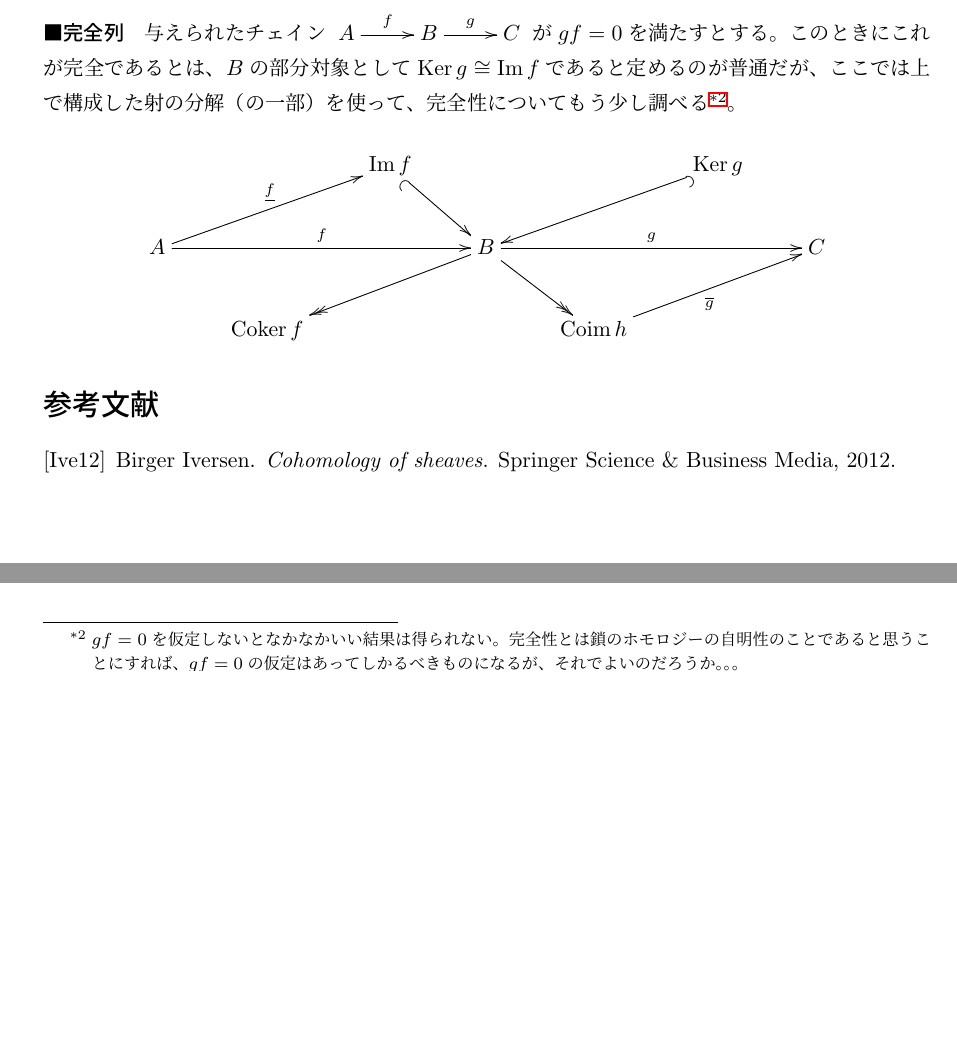
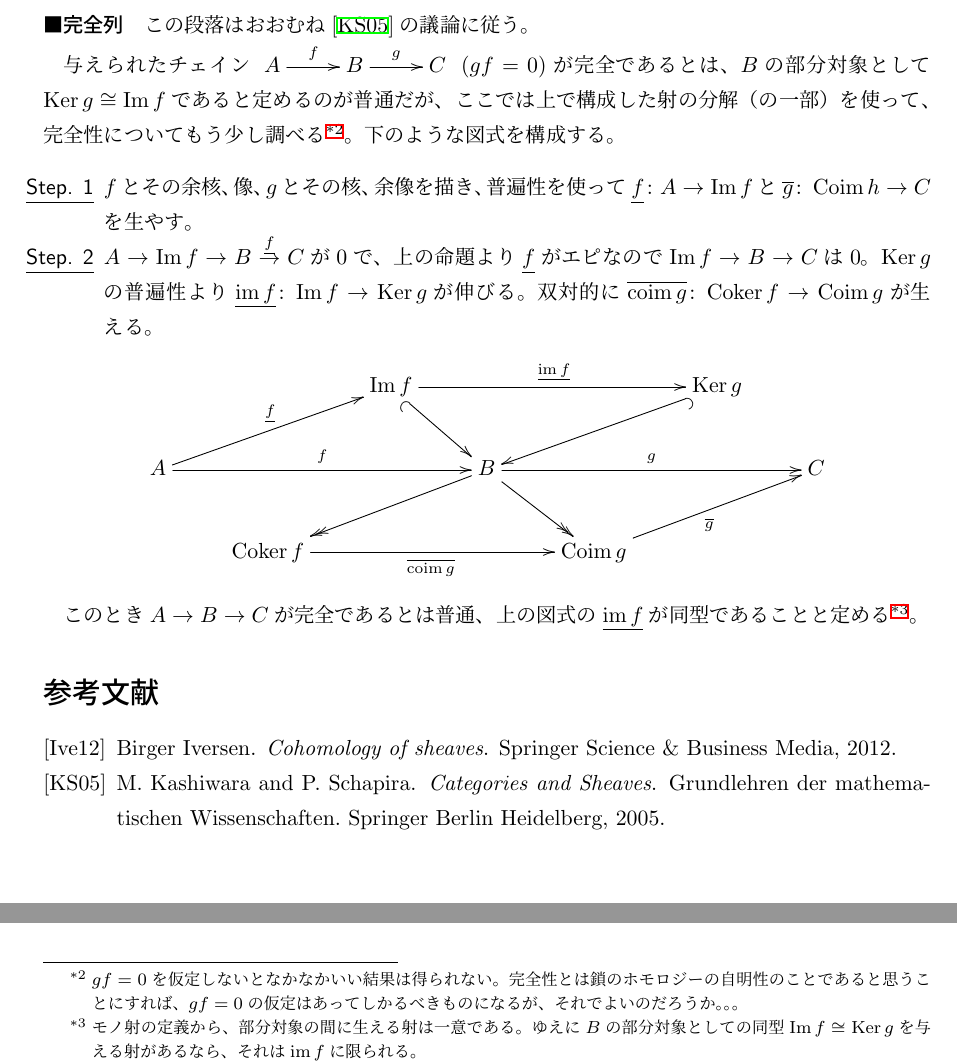
Before and after one commit to McMoscovium/ExactSequences, a LaTeX document (main.tex, which reads bib.bib): two parts of page 3 of 3, joined at a grey line, cut at the place of the change, the shorter picture padded with empty space. Compiled offline with pLaTeX and dvipdfmx.

Commit message:
完全列について少し書き進めた

```diff
--- a/bib.bib
+++ b/bib.bib
@@ -40,0 +46,5 @@
+  series    = {Grundlehren der mathematischen Wissenschaften},
+  url       = {https://books.google.co.jp/books?id=K-SjOw_2gXwC},
+  year      = {2005},
+  publisher = {Springer Berlin Heidelberg}
+}
--- a/main.tex
+++ b/main.tex
@@ -125,15 +125,23 @@ pdfkeywords={}%
   完全圏なので図式(\ref{diagram:coim_to_im})における$\ou{f}$は同型、特にモノかつエピである。$\coim f$と$\im f$はそれぞれエピ、モノなので、それらと$\ou{f}$の合成である$\underline{f}$と$\overline{f}$はそれぞれエピ、モノである。
 \end{proof}
 \paragraph{完全列}
-与えられたチェイン$\xymatrix{A\ar[r]^f&B\ar[r]^g&C}$が$gf=0$を満たすとする。このときにこれが完全であるとは、$B$の部分対象として$\Ker g\cong \Ima f$であると定めるのが普通だが、ここでは上で構成した射の分解（の一部）を使って、完全性についてもう少し調べる\footnote{$gf=0$を仮定しないとなかなかいい結果は得られない。完全性とは鎖のホモロジーの自明性のことであると思うことにすれば、$gf=0$の仮定はあってしかるべきものになるが、それでよいのだろうか。。。}。
+この段落はおおむね\cite{kashiwara2005categories}の議論に従う。
 
+与えられたチェイン$\xymatrix{A\ar[r]^f&B\ar[r]^g&C}\ (gf=0)$が完全であるとは、$B$の部分対象として$\Ker g\cong \Ima f$であると定めるのが普通だが、ここでは上で構成した射の分解（の一部）を使って、完全性についてもう少し調べる\footnote{$gf=0$を仮定しないとなかなかいい結果は得られない。完全性とは鎖のホモロジーの自明性のことであると思うことにすれば、$gf=0$の仮定はあってしかるべきものになるが、それでよいのだろうか。。。}。下のような図式を構成する。
+
+\begin{enumerate}[label=\underline{\textsf{Step. \arabic*}}]
+  \item $f$とその余核、像、$g$とその核、余像を描き、普遍性を使って$\underline{f}\colon A\to \Ima f$と$\overline{g}\colon \Coim h\to C$を生やす。
+  \item $A\to \Ima f\to B\stackrel{\underline{f}}{\to} C$が$0$で、上の命題より$\underline f$がエピなので$\Ima f\to B\to C$は$0$。$\Ker g$の普遍性より$\underline{\im f}\colon\Ima f\to \Ker g$が伸びる。双対的に$\overline{\coim g}\colon\Coker f\to \Coim g$が生える。
+\end{enumerate}
 \[
 \xymatrix{
-&&\Ima f\ar@{_(->}[rd]&&&\Ker g\ar@{^(->}[lld]&\\
+&&\Ima f\ar@{_(->}[rd]\ar[rrr]^{\underline{\im f}}&&&\Ker g\ar@{^(->}[lld]&\\
 A\ar[rrr]^{f}\ar[urr]^{\underline{f}}&&&B\ar[rrr]^{g}\ar@{->>}[lld]\ar@{->>}[rd]&&&C\\
-&\Coker f&&&\Coim h\ar[urr]_{\overline{g}}&&
+&\Coker f\ar[rrr]_{\overline{\coim g}}&&&\Coim g\ar[urr]_{\overline{g}}&&
 }
 \]
+
+このとき$A\to B\to C$が完全であるとは普通、上の図式の$\underline{\im f}$が同型であることと定める\footnote{モノ射の定義から、部分対象の間に生える射は一意である。ゆえに$B$の部分対象としての同型$\Ima f\cong \Ker g$を与える射があるなら、それは$\underline{\im f}$に限られる。}。
 \bibliographystyle{alpha}
 \bibliography{bib}
 
```
Also changed, not shown: main.pdf, bib.bib (5 more changed lines).
